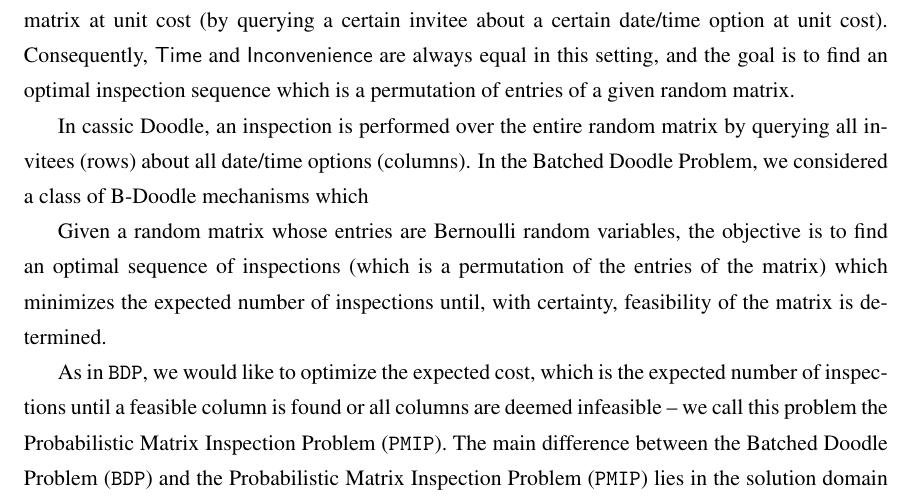
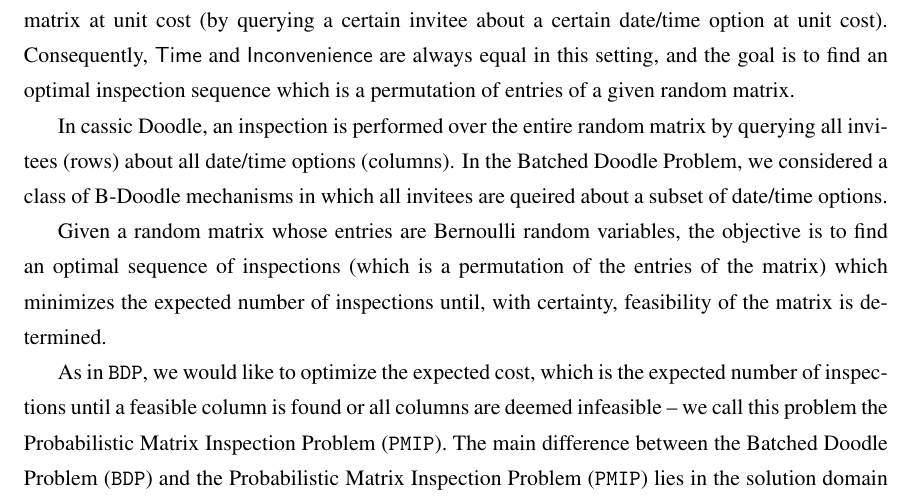
Before and after one commit to haden-tempo/thesis, a LaTeX thesis (main/thesis.tex, which reads main/300_Matrix.tex): part of page 30 of 93, cut so that both start at the same text. Compiled offline with pdfLaTeX.

Commit message:
(auto save via cron)

```diff
--- a/main/300_Matrix.tex
+++ b/main/300_Matrix.tex
@@ -5,7 +5,8 @@ In this chapter, we generalize how the organizer can poll invitees, and assume t
 Consequently, \Times and \Inconveniences are always equal in this setting, and the goal is to find an optimal inspection sequence which is a permutation of entries of a given random matrix.
 
 In cassic Doodle, an inspection is performed over the entire random matrix by querying all invitees (rows) about all date/time options (columns).
-In the Batched Doodle Problem, we considered a class of B-Doodle mechanisms which
+In the Batched Doodle Problem, we considered a class of B-Doodle mechanisms in which all invitees are queired about a subset of date/time options.
+
 
 Given a random matrix whose entries are Bernoulli random variables, the objective is to find an optimal sequence of inspections (which is a permutation of the entries of the matrix) which minimizes the expected number of inspections until, with certainty, feasibility of the matrix is determined.
 
```
